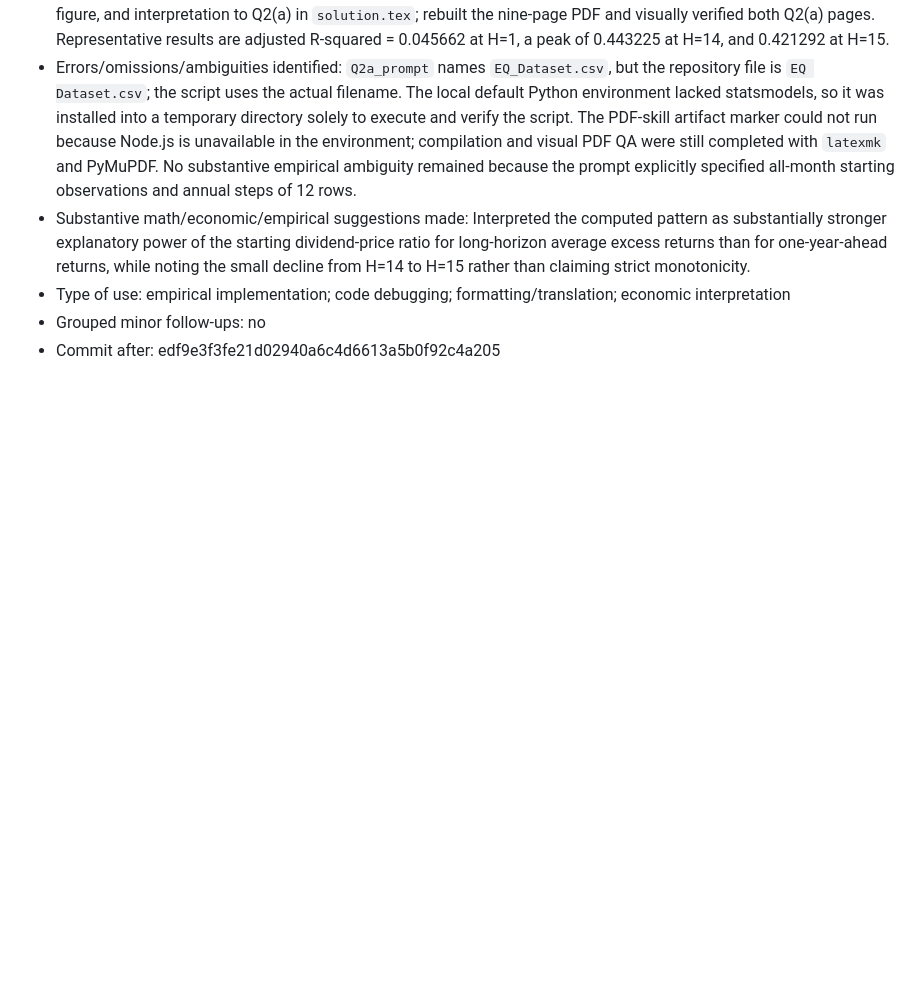
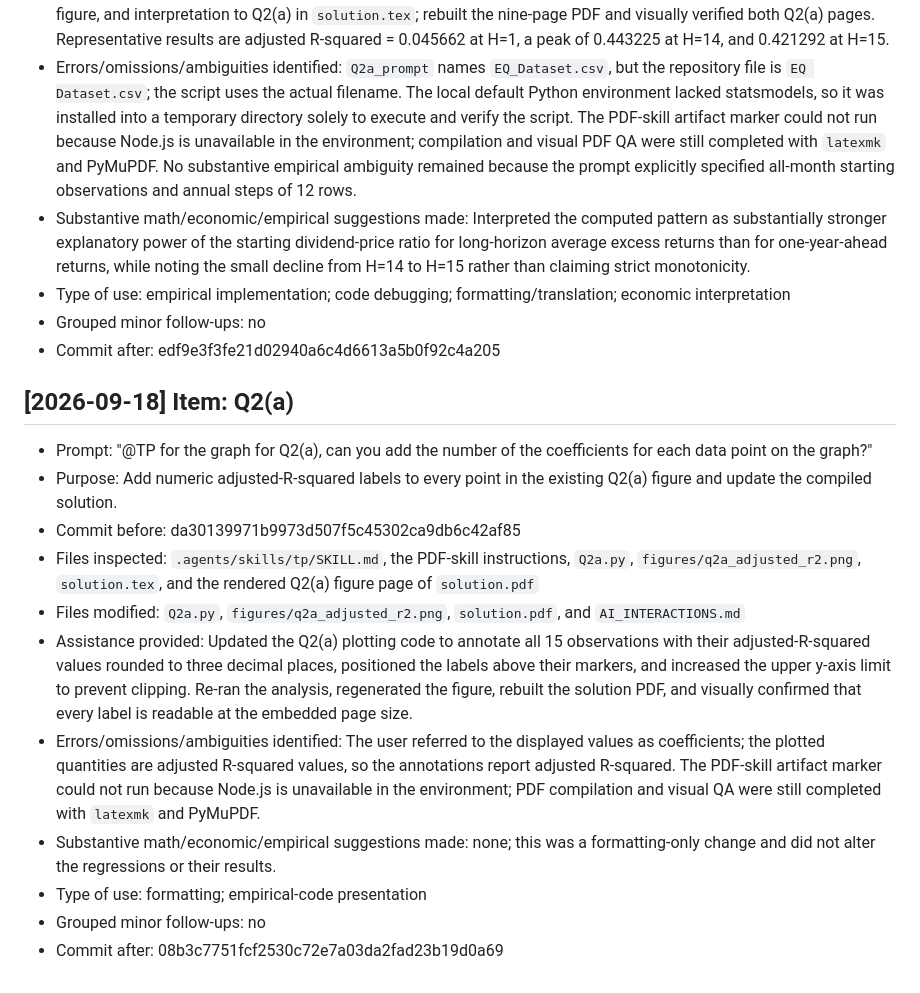
Before and after one commit to lesley2023/AssetPricing8200_Pset1, a Markdown page: AI_INTERACTIONS.md, the part around the change. Drawn GitHub-style; blank space fills up the shorter version.

Commit message:
TP: log Q2a figure-label update

```diff
--- a/AI_INTERACTIONS.md
+++ b/AI_INTERACTIONS.md
@@ -177,3 +177,17 @@ Each entry follows this template:
 - Type of use: empirical implementation; code debugging; formatting/translation; economic interpretation
 - Grouped minor follow-ups: no
 - Commit after: edf9e3f3fe21d02940a6c4d6613a5b0f92c4a205
+
+## [2026-09-18] Item: Q2(a)
+
+- Prompt: "@TP for the graph for Q2(a), can you add the number of the coefficients for each data point on the graph?"
+- Purpose: Add numeric adjusted-R-squared labels to every point in the existing Q2(a) figure and update the compiled solution.
+- Commit before: da30139971b9973d507f5c45302ca9db6c42af85
+- Files inspected: `.agents/skills/tp/SKILL.md`, the PDF-skill instructions, `Q2a.py`, `figures/q2a_adjusted_r2.png`, `solution.tex`, and the rendered Q2(a) figure page of `solution.pdf`
+- Files modified: `Q2a.py`, `figures/q2a_adjusted_r2.png`, `solution.pdf`, and `AI_INTERACTIONS.md`
+- Assistance provided: Updated the Q2(a) plotting code to annotate all 15 observations with their adjusted-R-squared values rounded to three decimal places, positioned the labels above their markers, and increased the upper y-axis limit to prevent clipping. Re-ran the analysis, regenerated the figure, rebuilt the solution PDF, and visually confirmed that every label is readable at the embedded page size.
+- Errors/omissions/ambiguities identified: The user referred to the displayed values as coefficients; the plotted quantities are adjusted R-squared values, so the annotations report adjusted R-squared. The PDF-skill artifact marker could not run because Node.js is unavailable in the environment; PDF compilation and visual QA were still completed with `latexmk` and PyMuPDF.
+- Substantive math/economic/empirical suggestions made: none; this was a formatting-only change and did not alter the regressions or their results.
+- Type of use: formatting; empirical-code presentation
+- Grouped minor follow-ups: no
+- Commit after: 08b3c7751fcf2530c72e7a03da2fad23b19d0a69
```
